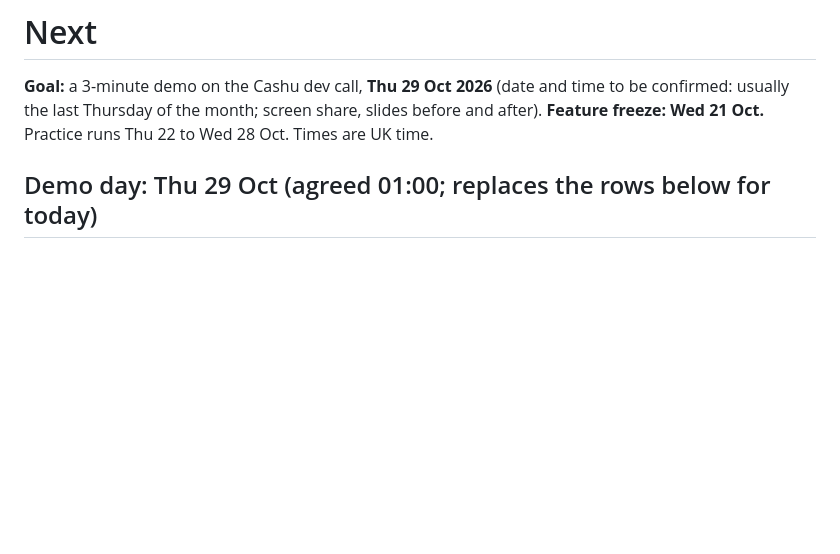
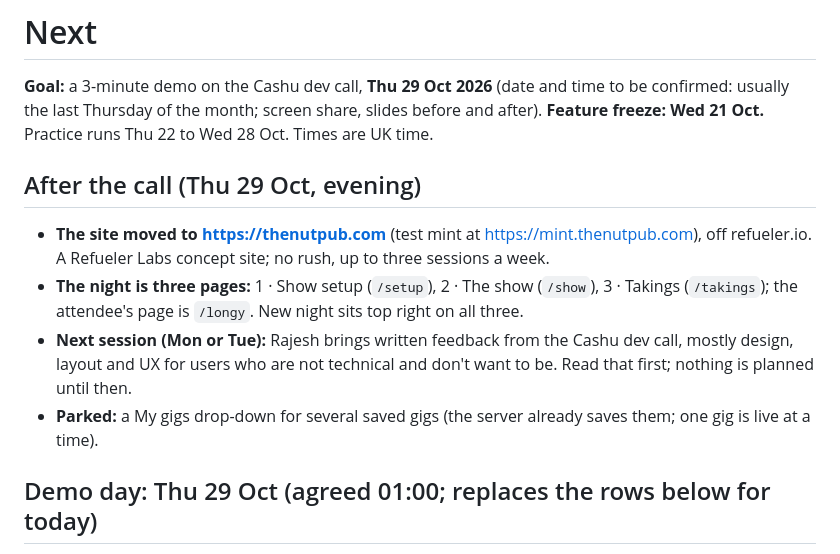
Before and after one commit to rajesh-taylor/nutpub, a Markdown page: NEXT.md, the part around the change. Drawn GitHub-style; blank space fills up the shorter version.

```diff
--- a/NEXT.md
+++ b/NEXT.md
@@ -2,6 +2,12 @@
 
 **Goal:** a 3-minute demo on the Cashu dev call, **Thu 29 Oct 2026** (date and time to be confirmed: usually the last Thursday of the month; screen share, slides before and after).
 **Feature freeze: Wed 21 Oct.** Practice runs Thu 22 to Wed 28 Oct. Times are UK time.
+
+## After the call (Thu 29 Oct, evening)
+- **The site moved to https://thenutpub.com** (test mint at https://mint.thenutpub.com), off refueler.io. A Refueler Labs concept site; no rush, up to three sessions a week.
+- **The night is three pages:** 1 · Show setup (`/setup`), 2 · The show (`/show`), 3 · Takings (`/takings`); the attendee's page is `/longy`. New night sits top right on all three.
+- **Next session (Mon or Tue):** Rajesh brings written feedback from the Cashu dev call, mostly design, layout and UX for users who are not technical and don't want to be. Read that first; nothing is planned until then.
+- **Parked:** a My gigs drop-down for several saved gigs (the server already saves them; one gig is live at a time).
 
 ## Demo day: Thu 29 Oct (agreed 01:00; replaces the rows below for today)
 One page at `/demo`, three tabs (Set up · The show · Last orders), desktop on the left and the real attendee page in a phone frame on the right. Test mint and test sats only. Address for the day: `nutpub.refueler.io` + `nutpub-mint.refueler.io`, down from 19:00. Design: https://claude.ai/artifact/4ShxK7vxuJfjok9SPSCUz6.
```
Also changed, not shown: README.md (+2 -2 lines).
